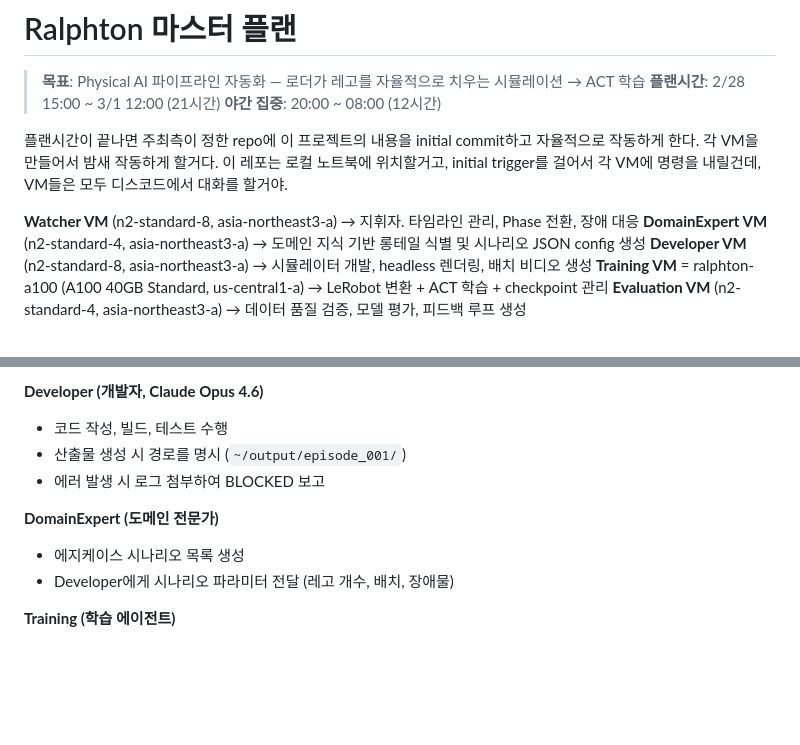
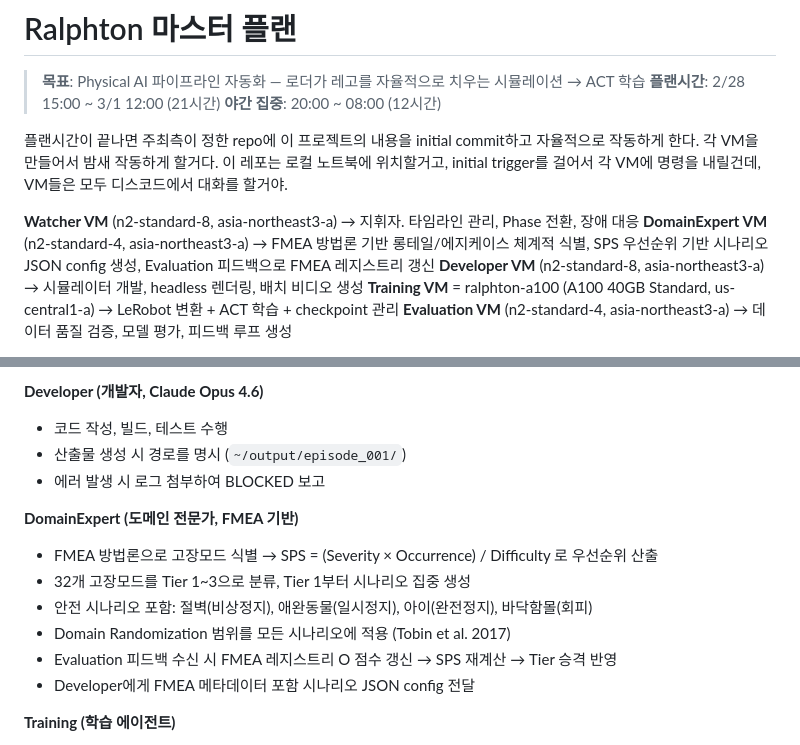
Before and after one commit to ralphthon/inkeun-ralph, a Markdown page: SSOT/PLAN.md, 2 parts joined by grey strips. Drawn GitHub-style; blank space fills up the shorter version.

```diff
--- a/SSOT/PLAN.md
+++ b/SSOT/PLAN.md
@@ -11,7 +11,7 @@
 VM들은 모두 디스코드에서 대화를 할거야.
 
 **Watcher VM** (n2-standard-8, asia-northeast3-a) → 지휘자. 타임라인 관리, Phase 전환, 장애 대응
-**DomainExpert VM** (n2-standard-4, asia-northeast3-a) → 도메인 지식 기반 롱테일 식별 및 시나리오 JSON config 생성
+**DomainExpert VM** (n2-standard-4, asia-northeast3-a) → FMEA 방법론 기반 롱테일/에지케이스 체계적 식별, SPS 우선순위 기반 시나리오 JSON config 생성, Evaluation 피드백으로 FMEA 레지스트리 갱신
 **Developer VM** (n2-standard-8, asia-northeast3-a) → 시뮬레이터 개발, headless 렌더링, 배치 비디오 생성
 **Training VM** = ralphton-a100 (A100 40GB Standard, us-central1-a) → LeRobot 변환 + ACT 학습 + checkpoint 관리
 **Evaluation VM** (n2-standard-4, asia-northeast3-a) → 데이터 품질 검증, 모델 평가, 피드백 루프 생성
@@ -60,9 +60,13 @@ initial trigger를 하면 이 레포를 살펴보고 각 VM에게 `SSOT/{에이
 - 산출물 생성 시 경로를 명시 (`~/output/episode_001/`)
 - 에러 발생 시 로그 첨부하여 BLOCKED 보고
 
-**DomainExpert (도메인 전문가)**
-- 에지케이스 시나리오 목록 생성
-- Developer에게 시나리오 파라미터 전달 (레고 개수, 배치, 장애물)
+**DomainExpert (도메인 전문가, FMEA 기반)**
+- FMEA 방법론으로 고장모드 식별 → SPS = (Severity × Occurrence) / Difficulty 로 우선순위 산출
+- 32개 고장모드를 Tier 1~3으로 분류, Tier 1부터 시나리오 집중 생성
+- 안전 시나리오 포함: 절벽(비상정지), 애완동물(일시정지), 아이(완전정지), 바닥함몰(회피)
+- Domain Randomization 범위를 모든 시나리오에 적용 (Tobin et al. 2017)
+- Evaluation 피드백 수신 시 FMEA 레지스트리 O 점수 갱신 → SPS 재계산 → Tier 승격 반영
+- Developer에게 FMEA 메타데이터 포함 시나리오 JSON config 전달
 
 **Training (학습 에이전트)**
 - Developer로부터 HANDOFF 받으면 데이터 검증 → 학습 시작
```
Also changed, not shown: SSOT/evaluation/INSTRUCTIONS.md (+13 -0 lines).
